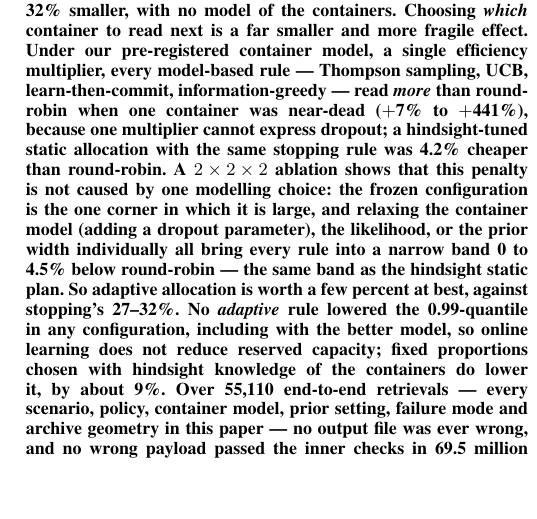
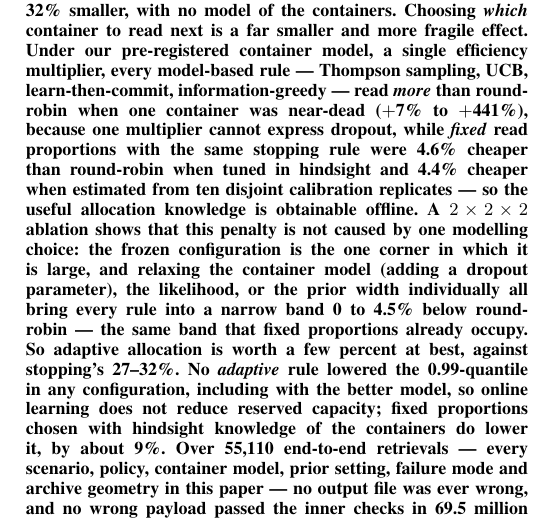
Before and after one commit to SaiMouli3/Dev, a LaTeX paper (d3ra-dna/research_paper/manuscript/main.tex): part of one column of page 1 of 25, cut so that both start at the same text, the shorter picture padded with empty space. Compiled offline with pdfLaTeX; a missing font is replaced by an installed copy or a similar font; a LaTeX package or settings file that is missing is left out.

Commit message:
Report that the static allocation advantage is obtainable offline: a plan estimated on disjoint calibration replicates matches the hindsight-tuned one (-4.4% vs -4.6%), and the family optimum is alpha=1.5

```diff
--- a/d3ra-dna/research_paper/manuscript/main.tex
+++ b/d3ra-dna/research_paper/manuscript/main.tex
@@ -42,12 +42,14 @@ reservation into a bill 27--32\% smaller, with no model of the containers.  Choo
 container to read next is a far smaller and more fragile effect.  Under our pre-registered container
 model, a single efficiency multiplier, every model-based rule --- Thompson sampling, UCB,
 learn-then-commit, information-greedy --- read \emph{more} than round-robin when one container was
-near-dead ($+$7\% to $+$441\%), because one multiplier cannot express dropout; a hindsight-tuned static
-allocation with the same stopping rule was 4.2\% cheaper than round-robin.  A $2\times2\times2$ ablation shows that this
+near-dead ($+$7\% to $+$441\%), because one multiplier cannot express dropout, while \emph{fixed} read
+proportions with the same stopping rule were 4.6\% cheaper than round-robin when tuned in hindsight and
+4.4\% cheaper when estimated from ten disjoint calibration replicates --- so the useful allocation
+knowledge is obtainable offline.  A $2\times2\times2$ ablation shows that this
 penalty is not caused by one modelling choice: the frozen configuration is the one corner in which it is
 large, and relaxing the container model (adding a dropout parameter), the likelihood, or the prior width
-individually all bring every rule into a narrow band 0 to 4.5\% below round-robin --- the same band as
-the hindsight static plan.  So adaptive allocation is worth a few percent at best, against stopping's
+individually all bring every rule into a narrow band 0 to 4.5\% below round-robin --- the same band that
+fixed proportions already occupy.  So adaptive allocation is worth a few percent at best, against stopping's
 27--32\%.  No \emph{adaptive} rule lowered the 0.99-quantile in any configuration, including with the better
 model, so online learning does not reduce reserved capacity; fixed proportions chosen with hindsight
 knowledge of the containers do lower it, by about 9\%.  Over \SafeN{} end-to-end retrievals --- every scenario, policy, container model, prior setting, failure
```
Also changed, not shown: d3ra-dna/research_paper/audit/claim_recompute_rev3.txt (+1 -1 lines), d3ra-dna/research_paper/manuscript/main.pdf, 1 other file.
